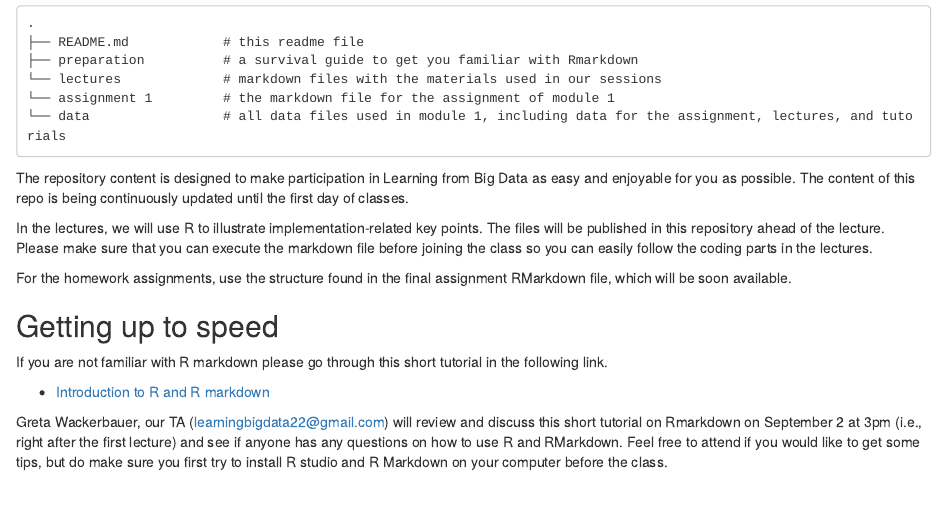
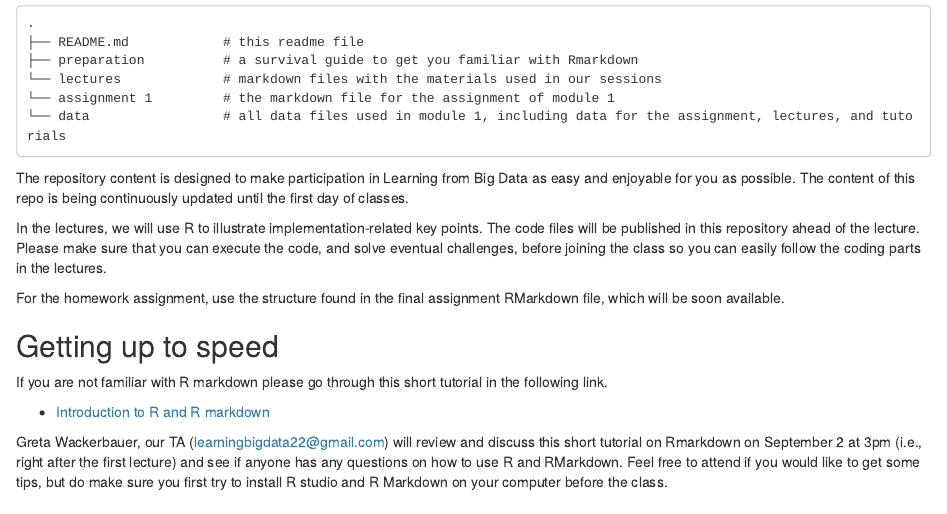
Before and after one commit to guiliberali/Learning-from-Big-Data-Module-1-2022, an R Markdown document (README.Rmd): the page in a window 1100 px wide, from 280 px down. Rendered offline with R 4.5, knitr and Pandoc, with nearby package versions.

Commit message:
materials for session 2

```diff
--- a/README.Rmd
+++ b/README.Rmd
@@ -29,9 +29,9 @@ output:
 
 The repository content is designed to make participation in Learning from Big Data as easy and enjoyable for you as possible. The content of this repo is being continuously updated until the first day of classes.
 
-In the lectures, we will use R to illustrate implementation-related key points. The files will be published in this repository ahead of the lecture. Please make sure that you can execute the markdown file before joining the class so you can easily follow the coding parts in the lectures.
+In the lectures, we will use R to illustrate implementation-related key points. The code files will be published in this repository ahead of the lecture. Please make sure that you can execute the code, and solve eventual challenges, before joining the class so you can easily follow the coding parts in the lectures.
 
-For the homework assignments, use the structure found in the final assignment RMarkdown file, which will be soon available.
+For the homework assignment, use the structure found in the final assignment RMarkdown file, which will be soon available.
 
 ## Getting up to speed
 
```
Also changed, not shown: lectures/Lecture_2/One-pager.pdf (added).
